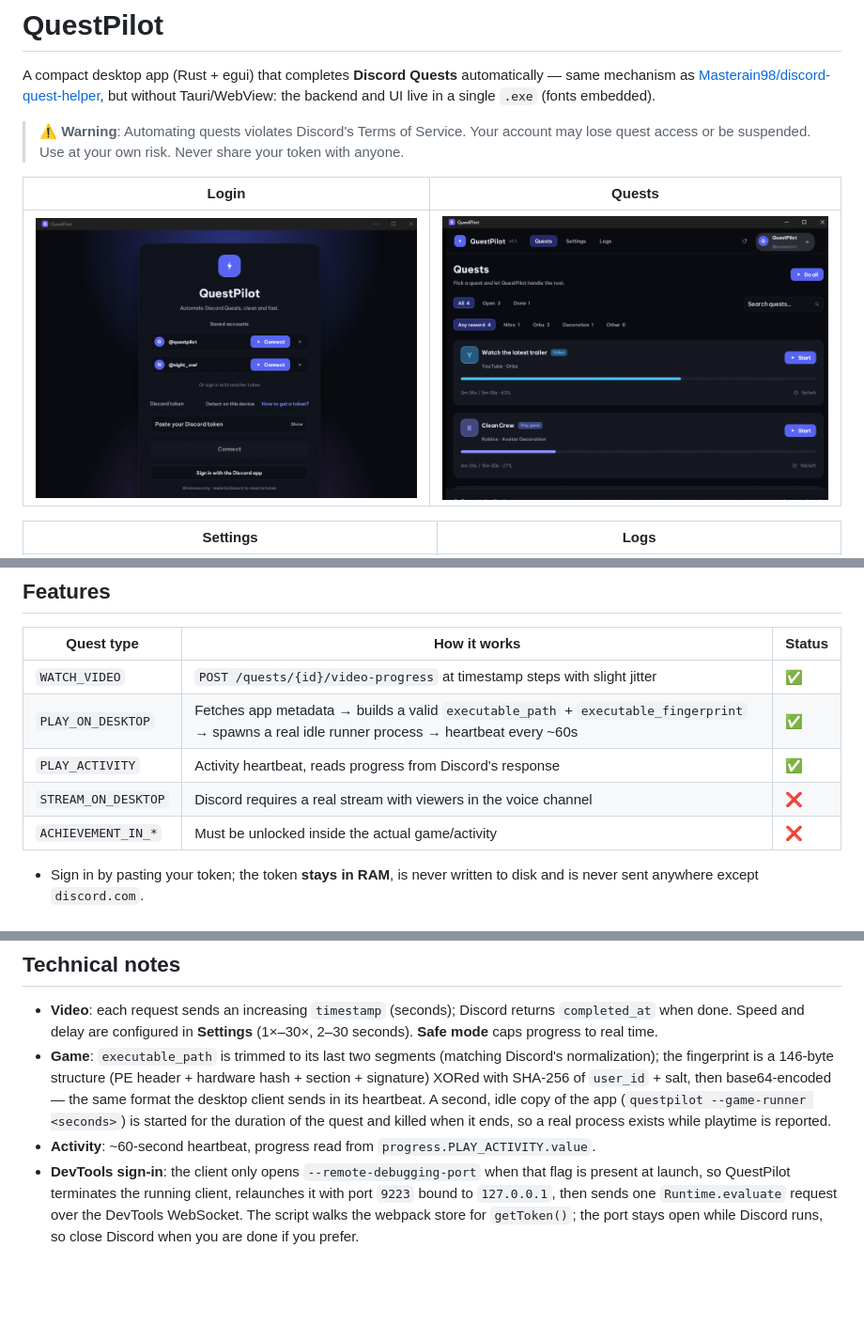
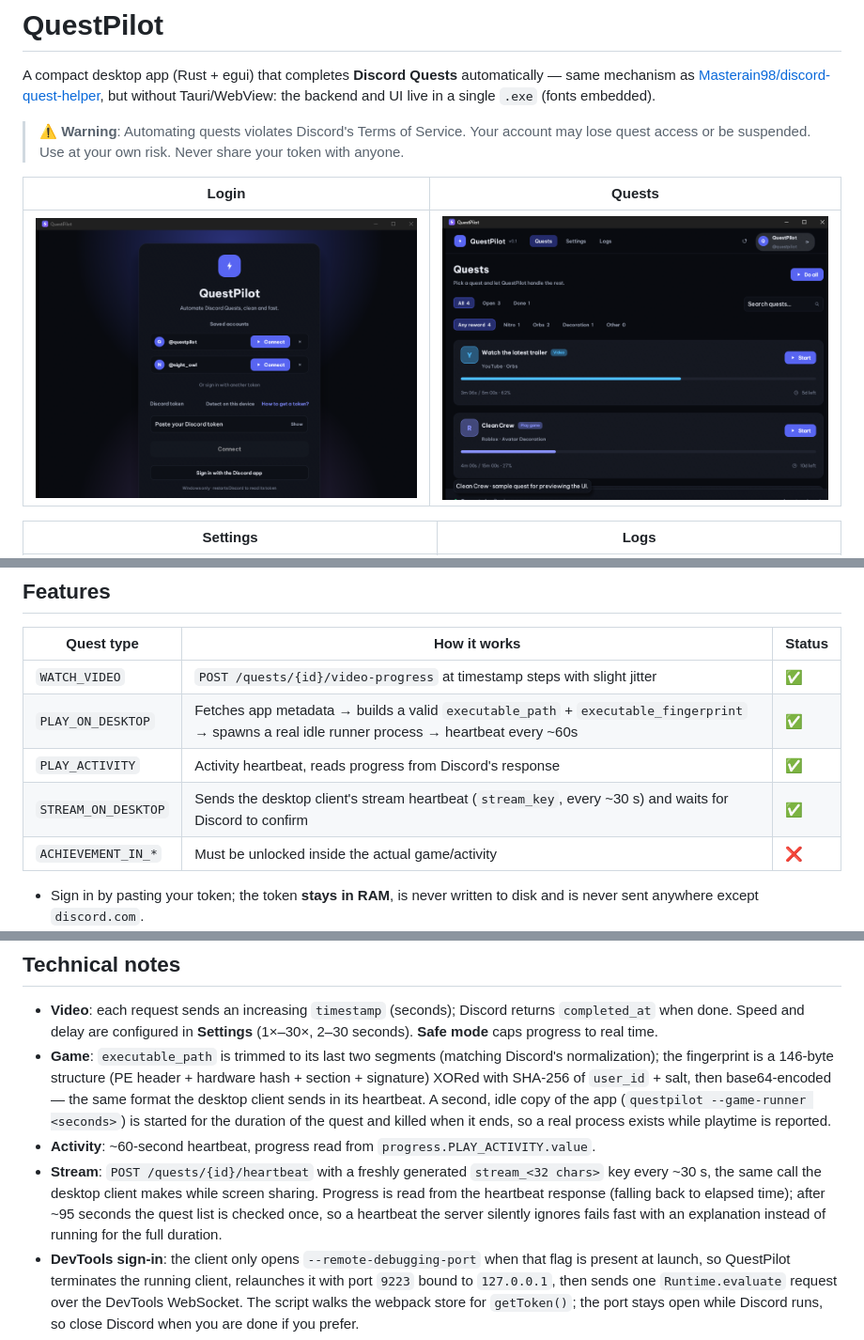
Before and after one commit to Zqw1k/Auto-Discord-Quests, a Markdown page: README.md, 3 parts joined by grey strips. Shown at 94% size. Drawn GitHub-style; pictures changed too: docs/screenshots/quests.png; blank space fills up the shorter version.

Commit message:
Complete stream quests with the client stream heartbeat

```diff
--- a/README.md
+++ b/README.md
@@ -60,7 +60,7 @@ xattr -dr com.apple.quarantine /Applications/QuestPilot.app
 | `WATCH_VIDEO` | `POST /quests/{id}/video-progress` at timestamp steps with slight jitter | ✅ |
 | `PLAY_ON_DESKTOP` | Fetches app metadata → builds a valid `executable_path` + `executable_fingerprint` → spawns a real idle runner process → heartbeat every ~60s | ✅ |
 | `PLAY_ACTIVITY` | Activity heartbeat, reads progress from Discord's response | ✅ |
-| `STREAM_ON_DESKTOP` | Discord requires a real stream with viewers in the voice channel | ❌ |
+| `STREAM_ON_DESKTOP` | Sends the desktop client's stream heartbeat (`stream_key`, every ~30 s) and waits for Discord to confirm | ✅ |
 | `ACHIEVEMENT_IN_*` | Must be unlocked inside the actual game/activity | ❌ |
 
 - Sign in by pasting your token; the token **stays in RAM**, is never written to disk and is never sent
@@ -202,6 +202,10 @@ While testing the UI, you can preview the empty state with
   A second, idle copy of the app (`questpilot --game-runner <seconds>`) is started for the duration of the
   quest and killed when it ends, so a real process exists while playtime is reported.
 - **Activity**: ~60-second heartbeat, progress read from `progress.PLAY_ACTIVITY.value`.
+- **Stream**: `POST /quests/{id}/heartbeat` with a freshly generated `stream_<32 chars>` key every ~30 s,
+  the same call the desktop client makes while screen sharing. Progress is read from the heartbeat response
+  (falling back to elapsed time); after ~95 seconds the quest list is checked once, so a heartbeat the server
+  silently ignores fails fast with an explanation instead of running for the full duration.
 - **DevTools sign-in**: the client only opens `--remote-debugging-port` when that flag is present at launch,
   so QuestPilot terminates the running client, relaunches it with port `9223` bound to `127.0.0.1`, then
   sends one `Runtime.evaluate` request over the DevTools WebSocket. The script walks the webpack store for
```
Also changed, not shown: 4 other files.
